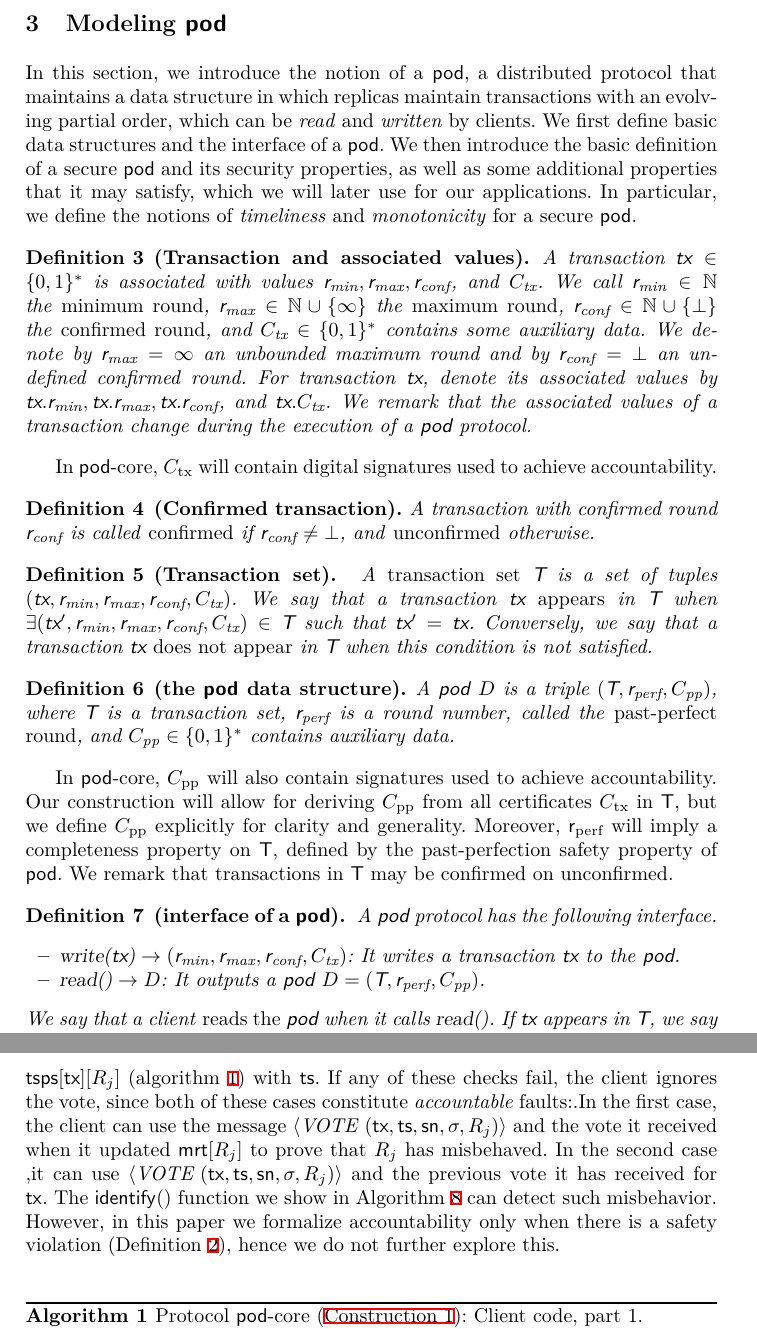
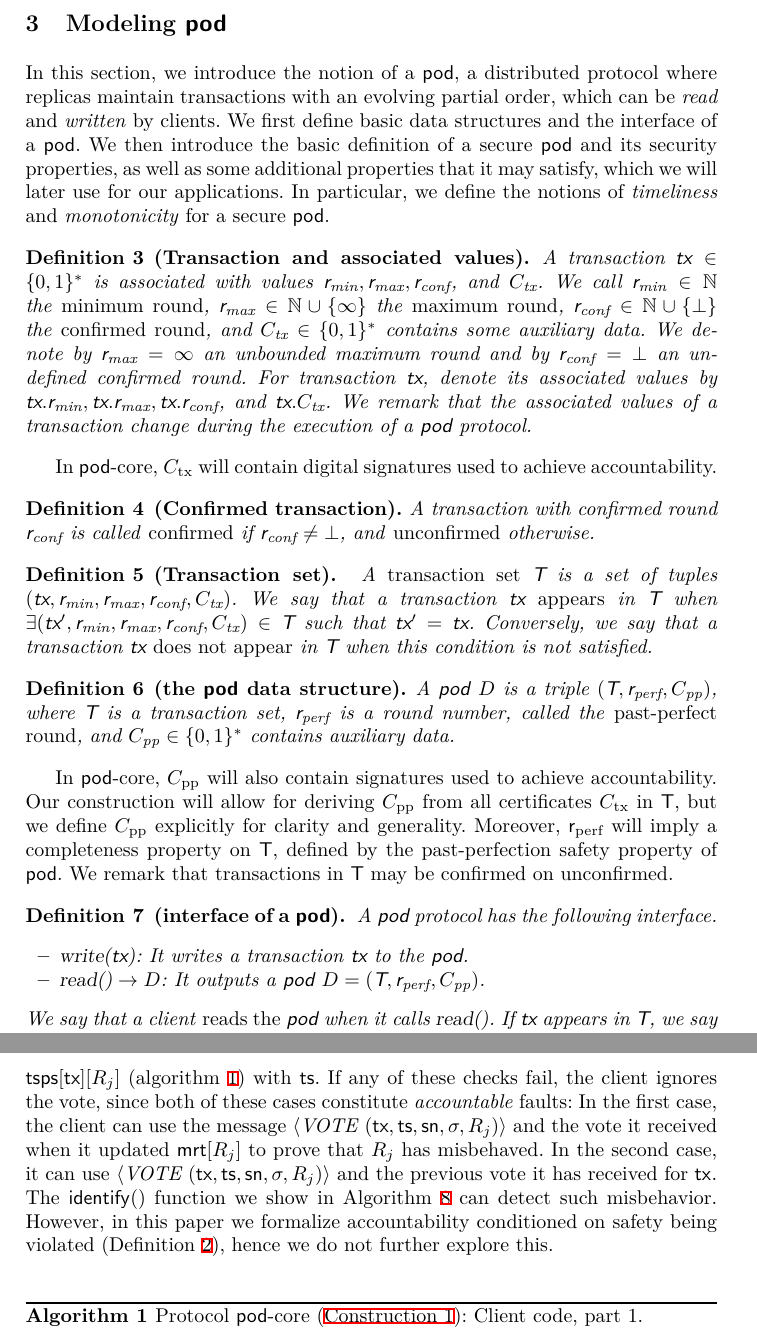
Before and after one commit to commonprefix/pod-paper, a LaTeX paper (main.tex, which reads pod-construction.tex, pod.tex): two parts of pages 6 and 9 of 27, joined at a grey line, cut so that both start at the same text. Compiled offline with XeLaTeX; a LaTeX package or settings file that is missing is left out.

Commit message:
fix a few typos

```diff
--- a/pod-construction.tex
+++ b/pod-construction.tex
@@ -69,9 +69,9 @@ Then the client verifies that the vote contains the next sequence number it expe
 The client checks the vote against previous votes received from $\rep_j$.
 First, \tsp must be greater or equal to $\mrt_j$, the most recent timestamp returned by replica $\rep_j$ (\cref{line:check-old-ts}).
 Second, the replica must have not previously sent a different timestamp for \tx (\cref{line:check-dup-tsp}), except if \tx is a \heartBeat (as checked on \cref{line:client-heartbeat-return}).
-If both checks pass, the client updates $\mrt[j]$ (\cref{line:upd-mrt}) and $\tsps[\tx][\rep_j]$ (\cref{line:rec-tsp}) with \tsp. If any of these checks fail, the client ignores the vote, since both of these cases constitute \emph{accountable} faults:.In the first case, the client can use the message $\msgrecord{(\tx, \tsp, \sn, \sig, \rep_j)}$ and the vote it received when it updated $\mrt[\rep_j]$ to prove that $\rep_j$ has misbehaved. In the second case ,it can use $\msgrecord{(\tx, \tsp, \sn, \sig, \rep_j)}$ and the previous vote it has received for \tx.
+If both checks pass, the client updates $\mrt[j]$ (\cref{line:upd-mrt}) and $\tsps[\tx][\rep_j]$ (\cref{line:rec-tsp}) with \tsp. If any of these checks fail, the client ignores the vote, since both of these cases constitute \emph{accountable} faults: In the first case, the client can use the message $\msgrecord{(\tx, \tsp, \sn, \sig, \rep_j)}$ and the vote it received when it updated $\mrt[\rep_j]$ to prove that $\rep_j$ has misbehaved. In the second case, it can use $\msgrecord{(\tx, \tsp, \sn, \sig, \rep_j)}$ and the previous vote it has received for \tx.
 %A practical implementation of \podtm can use these facts.
-The \identify{} function we show in \Cref{alg:identify} can detect such misbehavior. However, in this paper we formalize accountability only when there is a safety violation (\Cref{def:accountable-safety}), hence we do not further explore this.
+The \identify{} function we show in \Cref{alg:identify} can detect such misbehavior. However, in this paper we formalize accountability conditioned on safety being violated (\Cref{def:accountable-safety}), hence we do not further explore this.
 
 
 %\vspace{-5mm}
--- a/pod.tex
+++ b/pod.tex
@@ -1,5 +1,5 @@
 \section{Modeling \podtm} \label{sec:pod-model}
-In this section, we introduce the notion of a \podtm, a distributed protocol that maintains a data structure in which replicas maintain transactions with an evolving partial order, which can be \emph{read} and \emph{written} by clients.
+In this section, we introduce the notion of a \podtm, a distributed protocol where replicas maintain transactions with an evolving partial order, which can be \emph{read} and \emph{written} by clients.
 We first define basic data structures and the interface of a \podtm.
 We then introduce the basic definition of a secure \podtm and its security properties, as well as some additional properties that it may satisfy, which we will later use for our applications. In particular, we define the notions of \emph{timeliness} and \emph{monotonicity} for a secure \podtm.
 
@@ -39,7 +39,8 @@ We remark that transactions in \txSet may be \confirmed on unconfirmed.
 \begin{definition}[interface of a \podtm]\label{def:podinterface}
 A \podtm protocol has the following interface.
 \begin{itemize}
-    \item $\opwrite{\tx} \returns (\rmin, \rmax, \rconf, \txcert)$:
+    \item $\opwrite{\tx}$:
+    % \item $\opwrite{\tx} \returns (\rmin, \rmax, \rconf, \txcert)$:
     It writes a transaction \tx to the \podtm.
 
     \item $\opreadall{} \returns \Pod$:
```
Also changed, not shown: pod-construction.tex (10 more changed lines), pod.tex (4 more changed lines).
